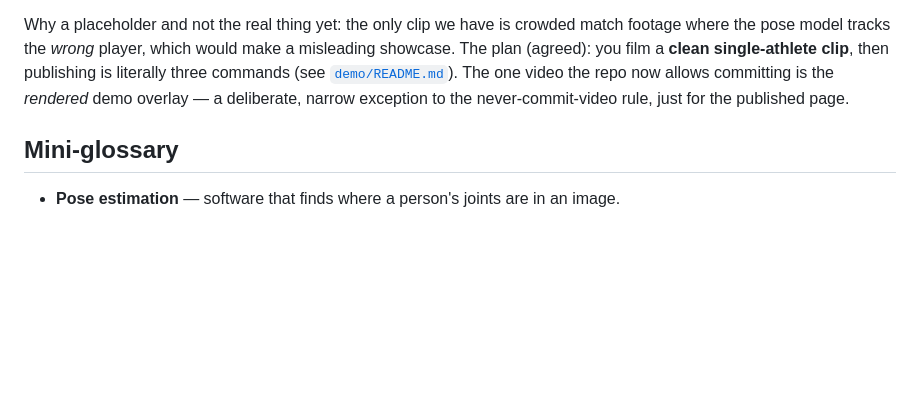
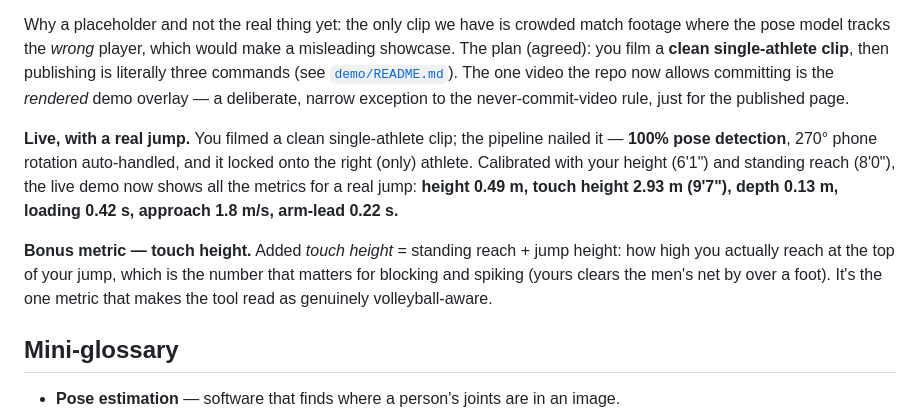
Before and after one commit to ohmppatel920/sideout, a Markdown page: docs/DEVLOG.md, the part around the change. Rendered like a GitHub page; blank space fills up the shorter version.

```diff
--- a/docs/DEVLOG.md
+++ b/docs/DEVLOG.md
@@ -193,6 +193,18 @@ The one video the repo now allows committing is the *rendered* demo overlay —
 deliberate, narrow exception to the never-commit-video rule, just for the
 published page.
 
+**Live, with a real jump.** You filmed a clean single-athlete clip; the pipeline
+nailed it — **100% pose detection**, 270° phone rotation auto-handled, and it
+locked onto the right (only) athlete. Calibrated with your height (6'1") and
+standing reach (8'0"), the live demo now shows all the metrics for a real jump:
+**height 0.49 m, touch height 2.93 m (9'7"), depth 0.13 m, loading 0.42 s,
+approach 1.8 m/s, arm-lead 0.22 s.**
+
+**Bonus metric — touch height.** Added *touch height* = standing reach + jump
+height: how high you actually reach at the top of your jump, which is the number
+that matters for blocking and spiking (yours clears the men's net by over a
+foot). It's the one metric that makes the tool read as genuinely volleyball-aware.
+
 ## Mini-glossary
 
 - **Pose estimation** — software that finds where a person's joints are in an image.
```
Also changed, not shown: README.md (+3 -2 lines).
